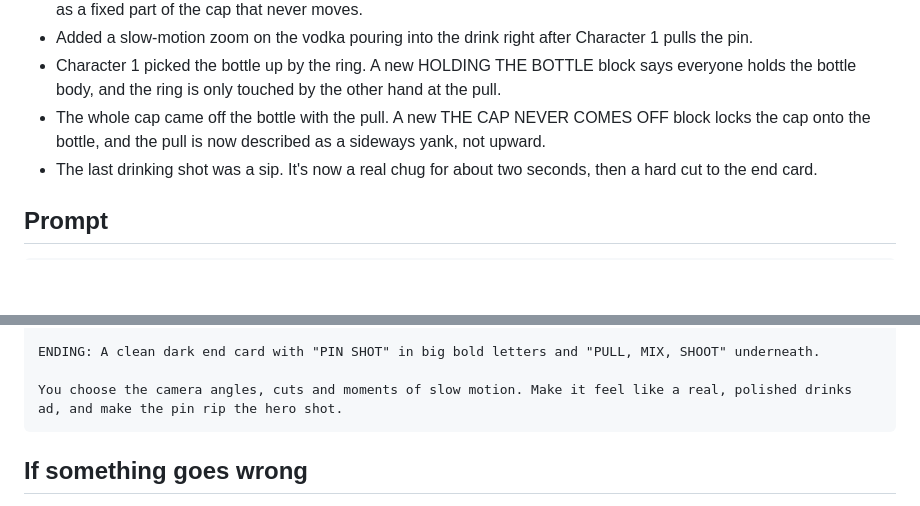
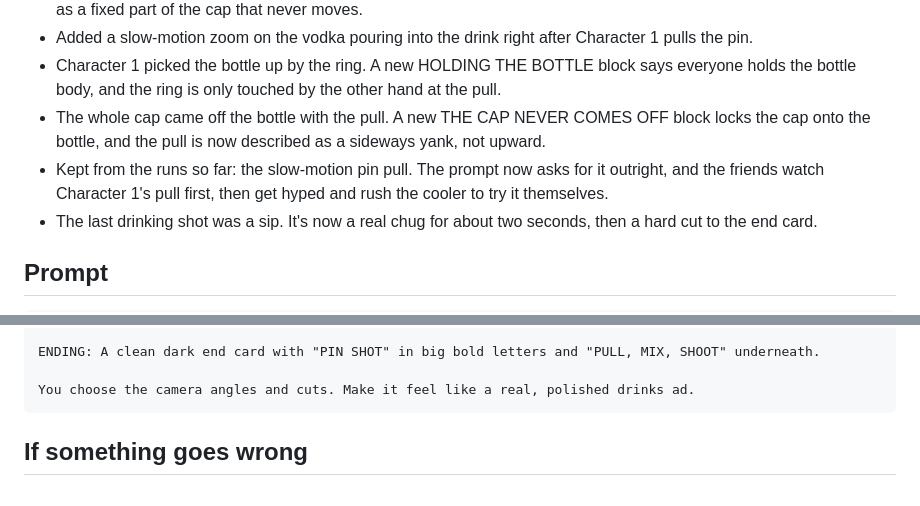
Before and after one commit to chaselobo/Pin-Shot, a Markdown page: output/pin-shot-a2-concept/HIGGSFIELD-COOLER-AD-PROMPT.md, 2 parts joined by grey strips. GitHub-like rendering; blank space fills up the shorter version.

Commit message:
Higgsfield cooler ad: friends watch the slow-motion first pull, then rush the cooler
Co-Authored-By: Claude Opus 5.5 <noreply@anthropic.com>

````diff
--- a/output/pin-shot-a2-concept/HIGGSFIELD-COOLER-AD-PROMPT.md
+++ b/output/pin-shot-a2-concept/HIGGSFIELD-COOLER-AD-PROMPT.md
@@ -22,6 +22,7 @@ A loose prompt for Higgsfield. It sets the story, the bottle and the pin, and le
 - Added a slow-motion zoom on the vodka pouring into the drink right after Character 1 pulls the pin.
 - Character 1 picked the bottle up by the ring. A new HOLDING THE BOTTLE block says everyone holds the bottle body, and the ring is only touched by the other hand at the pull.
 - The whole cap came off the bottle with the pull. A new THE CAP NEVER COMES OFF block locks the cap onto the bottle, and the pull is now described as a sideways yank, not upward.
+- Kept from the runs so far: the slow-motion pin pull. The prompt now asks for it outright, and the friends watch Character 1's pull first, then get hyped and rush the cooler to try it themselves.
 - The last drinking shot was a sip. It's now a real chug for about two seconds, then a hard cut to the end card.
 
 ## Prompt
@@ -45,7 +46,7 @@ STORY: Character 1 reaches into an ice-filled cooler, wraps his hand around the
 
 ENDING: A clean dark end card with "PIN SHOT" in big bold letters and "PULL, MIX, SHOOT" underneath.
 
-You choose the camera angles, cuts and moments of slow motion. Make it feel like a real, polished drinks ad, and make the pin rip the hero shot.
+You choose the camera angles and cuts. Make it feel like a real, polished drinks ad.
 ```
 
 ## If something goes wrong
````
Also changed, not shown: other parts of output/pin-shot-a2-concept/HIGGSFIELD-COOLER-AD-PROMPT.md (+1 -1 lines).
